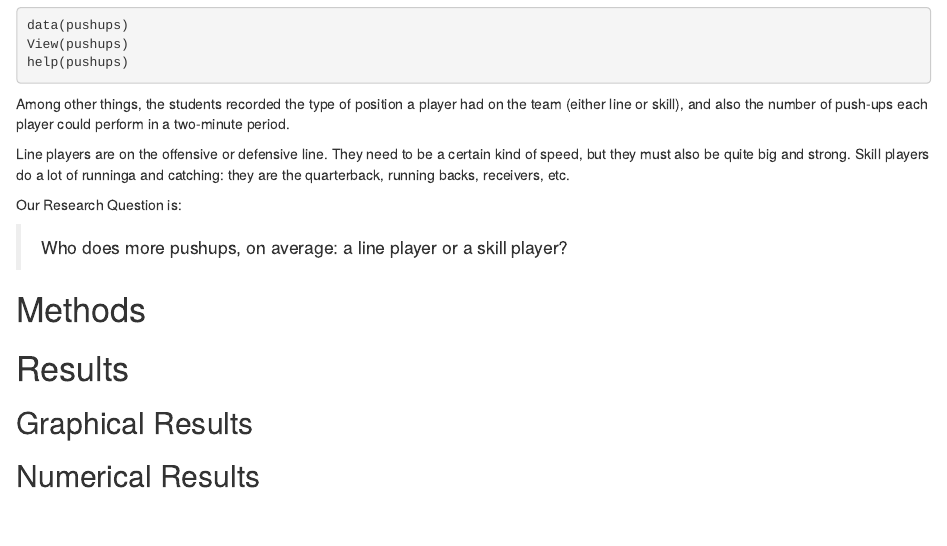
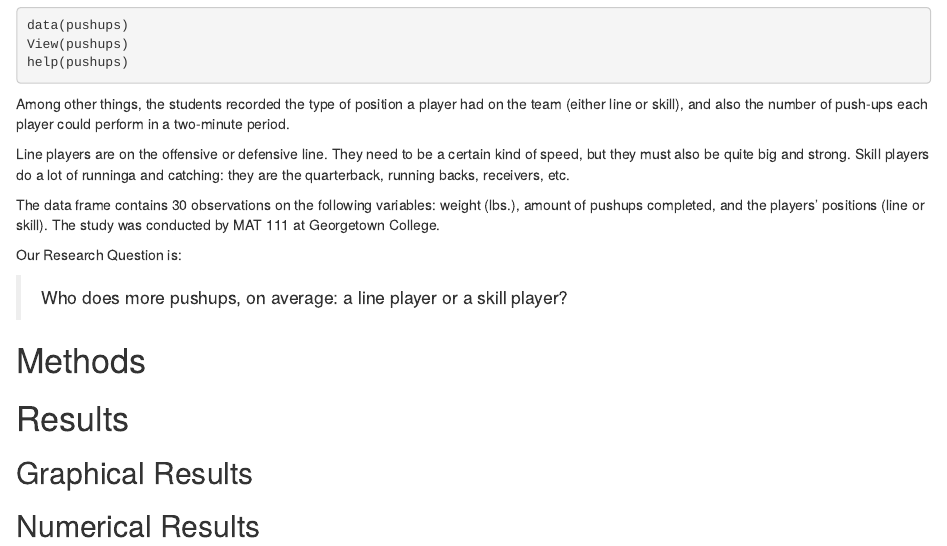
Before and after one commit to jhartney/who-does-more-pushups, an R Markdown document (DAR-Patterns_in_data.Rmd): the page in a window 1100 px wide, from 240 px down. Rendered offline with R 4.5, knitr and Pandoc, with nearby package versions.

Commit message:
added info. to introduction

```diff
--- a/DAR-Patterns_in_data.Rmd
+++ b/DAR-Patterns_in_data.Rmd
@@ -25,6 +25,8 @@ help(pushups)
 Among other things, the students recorded the type of position a player had on the team (either line or skill), and also the number of push-ups each player could perform in a two-minute period.
 
 Line players are on the offensive or defensive line.  They need to be a certain kind of speed, but they must also be quite big and strong.  Skill players do a lot of runninga and catching:  they are the quarterback, running backs, receivers, etc.
+
+The data frame contains 30 observations on the following variables: weight (lbs.), amount of pushups completed, and the players' positions (line or skill). The study was conducted by MAT 111 at Georgetown College.
 
 Our Research Question is:
 
```
